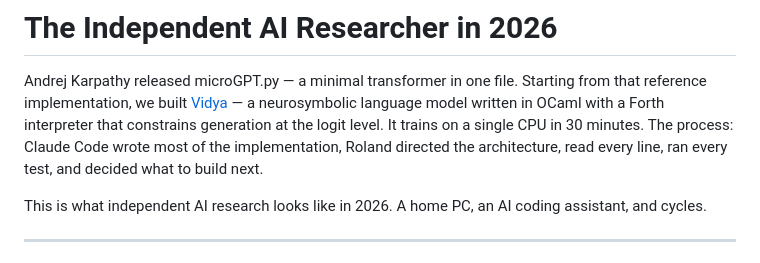
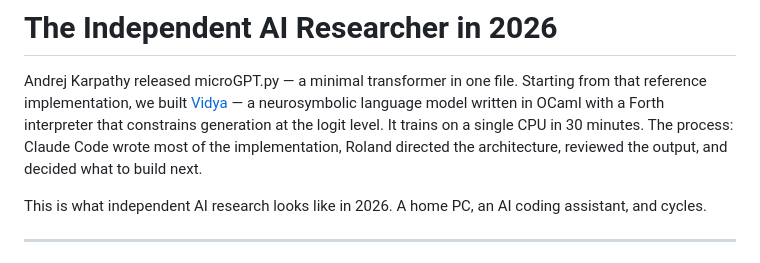
Before and after one commit to rolandnsharp/rolandnsharp.github.io, a Markdown page: src/posts/the-independent-ai-researcher-in-2026.md, the part around the change. GitHub-like rendering.

Commit message:
Fix overclaimed code review in researcher post
Co-Authored-By: Claude Opus 4.6 <noreply@anthropic.com>

```diff
--- a/src/posts/the-independent-ai-researcher-in-2026.md
+++ b/src/posts/the-independent-ai-researcher-in-2026.md
@@ -14,7 +14,7 @@ file. Starting from that reference implementation, we built
 a neurosymbolic language model written in OCaml with a Forth interpreter
 that constrains generation at the logit level. It trains on a single CPU
 in 30 minutes. The process: Claude Code wrote most of the implementation,
-Roland directed the architecture, read every line, ran every test, and
+Roland directed the architecture, reviewed the output, and
 decided what to build next.
 
 This is what independent AI research looks like in 2026. A home PC, an
```
